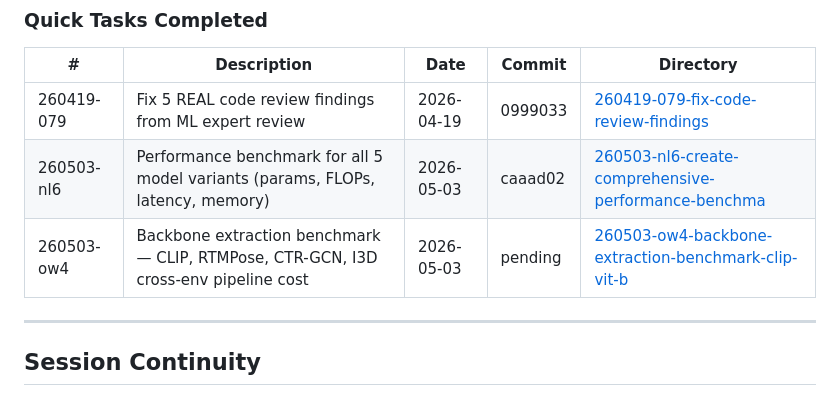
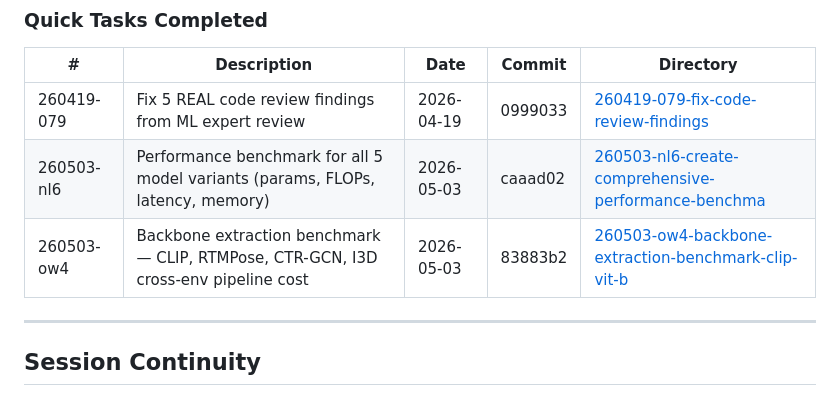
Before and after one commit to austinjeng/ViolenceCC, a Markdown page: .planning/STATE.md, the part around the change. Drawn GitHub-style.

Commit message:
docs(quick-260503-ow4): update STATE.md with final commit hash
Co-Authored-By: Claude Opus 4.6 (1M context) <noreply@anthropic.com>

```diff
--- a/.planning/STATE.md
+++ b/.planning/STATE.md
@@ -160,7 +160,7 @@ None currently.
 |---|-------------|------|--------|-----------|
 | 260419-079 | Fix 5 REAL code review findings from ML expert review | 2026-04-19 | 0999033 | [260419-079-fix-code-review-findings](./quick/260419-079-fix-code-review-findings/) |
 | 260503-nl6 | Performance benchmark for all 5 model variants (params, FLOPs, latency, memory) | 2026-05-03 | caaad02 | [260503-nl6-create-comprehensive-performance-benchma](./quick/260503-nl6-create-comprehensive-performance-benchma/) |
-| 260503-ow4 | Backbone extraction benchmark — CLIP, RTMPose, CTR-GCN, I3D cross-env pipeline cost | 2026-05-03 | pending | [260503-ow4-backbone-extraction-benchmark-clip-vit-b](./quick/260503-ow4-backbone-extraction-benchmark-clip-vit-b/) |
+| 260503-ow4 | Backbone extraction benchmark — CLIP, RTMPose, CTR-GCN, I3D cross-env pipeline cost | 2026-05-03 | 83883b2 | [260503-ow4-backbone-extraction-benchmark-clip-vit-b](./quick/260503-ow4-backbone-extraction-benchmark-clip-vit-b/) |
 
 ---
 
```
